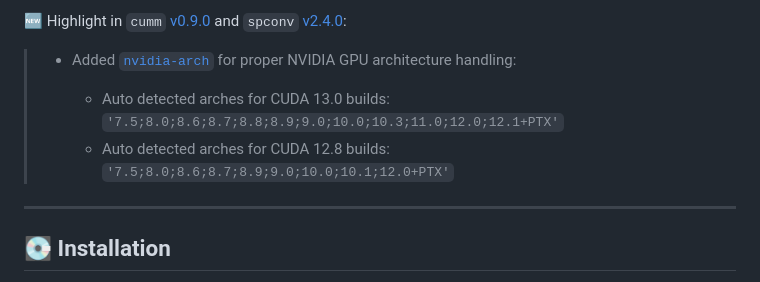
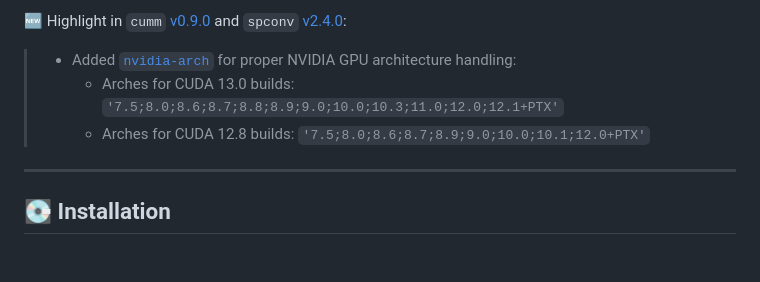
Before and after one commit to rathaROG/cumm-spconv, a Markdown page: README.md, the part around the change. Drawn GitHub-style; blank space fills up the shorter version.

```diff
--- a/README.md
+++ b/README.md
@@ -12,11 +12,10 @@
 🆕 Highlight in `cumm` [v0.9.0](https://github.com/rathaROG/cumm-gpu/releases/tag/v0.9.0) and `spconv` [v2.4.0](https://github.com/rathaROG/spconv-gpu/releases/tag/v2.4.0):
 
 > - Added [`nvidia-arch`](https://github.com/rathaROG/nvidia-arch) for proper NVIDIA GPU architecture handling:
->
->   - Auto detected arches for CUDA 13.0 builds:
->     `'7.5;8.0;8.6;8.7;8.8;8.9;9.0;10.0;10.3;11.0;12.0;12.1+PTX'`
->   - Auto detected arches for CUDA 12.8 builds:
->     `'7.5;8.0;8.6;8.7;8.9;9.0;10.0;10.1;12.0+PTX'`
+>   - Arches for CUDA 13.0 builds:
+>   `'7.5;8.0;8.6;8.7;8.8;8.9;9.0;10.0;10.3;11.0;12.0;12.1+PTX'`
+>   - Arches for CUDA 12.8 builds:
+>   `'7.5;8.0;8.6;8.7;8.9;9.0;10.0;10.1;12.0+PTX'`
 
 ---
 
```
